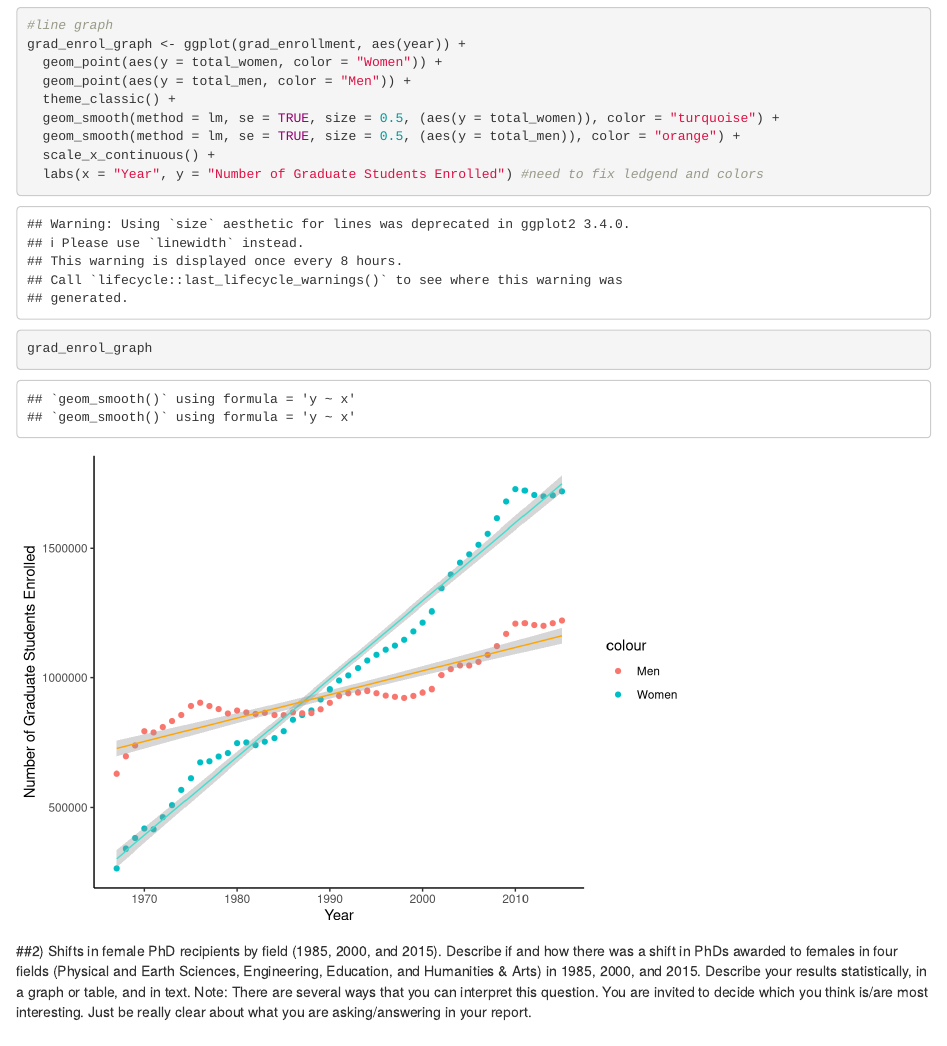
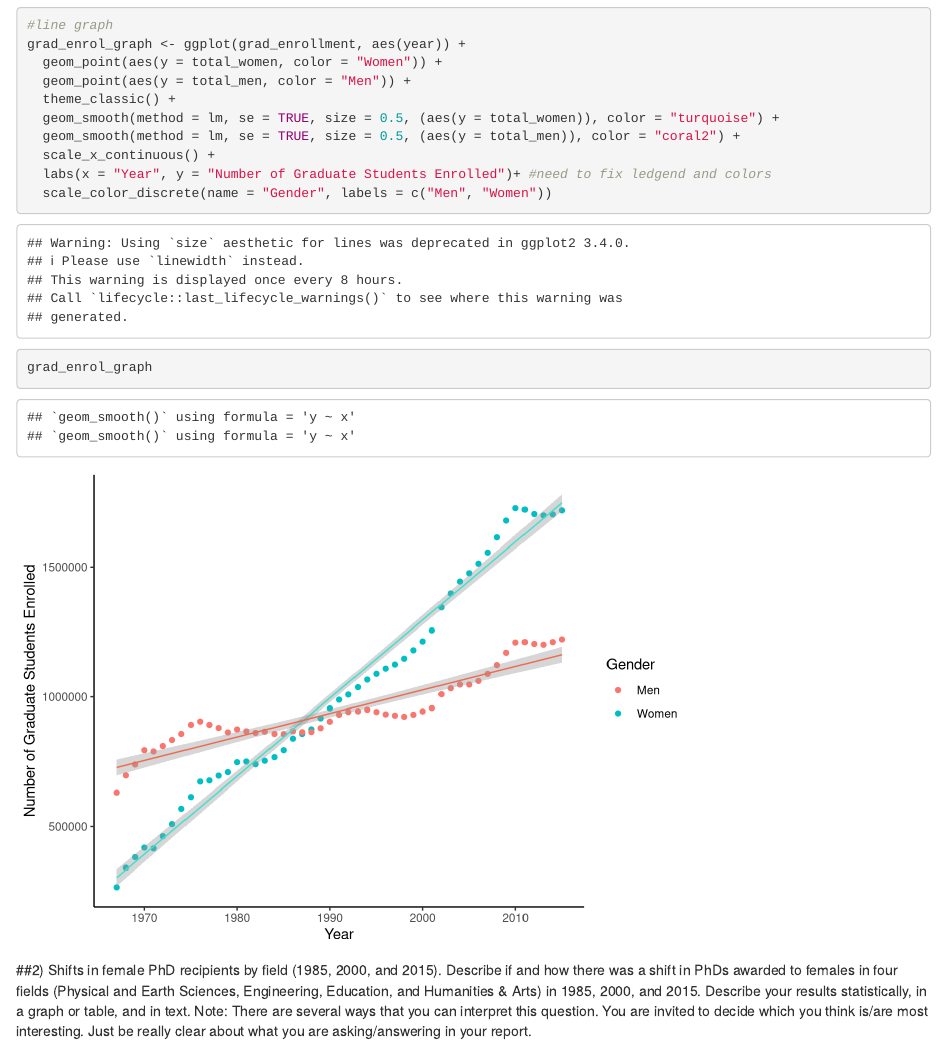
Before and after one commit to gorchels/esm-206-assignment-5, an R Markdown document (Assignment5.Rmd): the page in a window 1100 px wide, from 9210 px down. Rendered offline with R 4.5, knitr and Pandoc, with nearby package versions; some code elsewhere in the file could not run offline.

Commit message:
Finalized graph

````diff
--- a/Assignment5.Rmd
+++ b/Assignment5.Rmd
@@ -88,12 +88,12 @@ grad_enrol_graph <- ggplot(grad_enrollment, aes(year)) +
   geom_point(aes(y = total_men, color = "Men")) +
   theme_classic() +
   geom_smooth(method = lm, se = TRUE, size = 0.5, (aes(y = total_women)), color = "turquoise") +
-  geom_smooth(method = lm, se = TRUE, size = 0.5, (aes(y = total_men)), color = "orange") +
+  geom_smooth(method = lm, se = TRUE, size = 0.5, (aes(y = total_men)), color = "coral2") +
   scale_x_continuous() +
-  labs(x = "Year", y = "Number of Graduate Students Enrolled") #need to fix ledgend and colors
+  labs(x = "Year", y = "Number of Graduate Students Enrolled")+ #need to fix ledgend and colors
+  scale_color_discrete(name = "Gender", labels = c("Men", "Women"))
 
 grad_enrol_graph
-
 
 ```
 ##2) Shifts in female PhD recipients by field (1985, 2000, and 2015).
````
